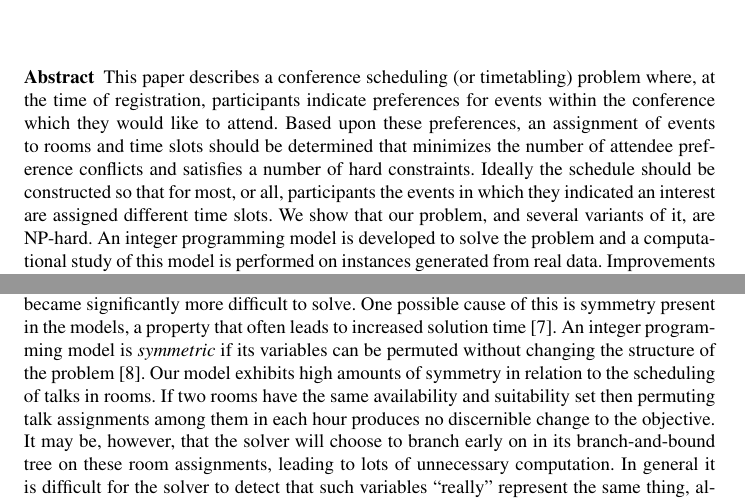
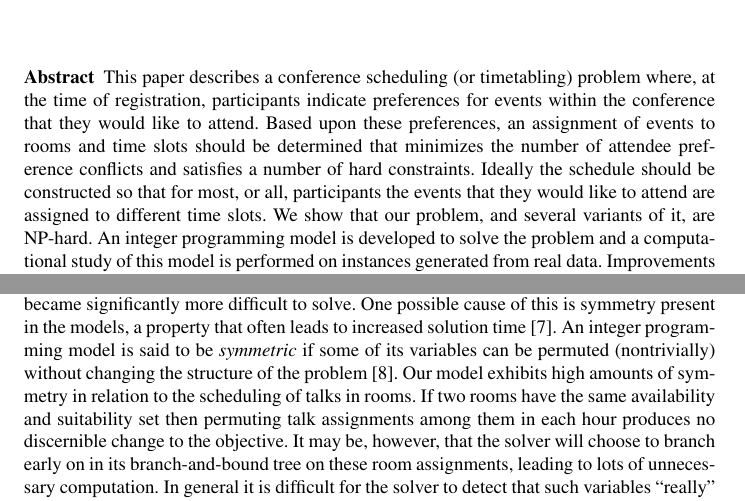
Before and after one commit to jquesnelle/convention-scheduling, a LaTeX paper (mista.tex): two parts of pages 1 and 12 of 14, joined at a grey line, cut so that both start at the same text. Compiled offline with pdfLaTeX.

Commit message:
Minor edits

```diff
--- a/mista.tex
+++ b/mista.tex
@@ -28,9 +28,9 @@
 \maketitle
 
 \begin{abstract}
-This paper describes a conference scheduling (or timetabling) problem where, at the time of registration, participants indicate preferences for events within the conference which they would like to attend.
+This paper describes a conference scheduling (or timetabling) problem where, at the time of registration, participants indicate preferences for events within the conference that they would like to attend.
 Based upon these preferences, an assignment of events to rooms and time slots should be determined that minimizes the number of attendee preference conflicts and satisfies a number of hard constraints.
-Ideally the schedule should be constructed so that for most, or all, participants the events in which they indicated an interest are assigned different time slots.
+Ideally the schedule should be constructed so that for most, or all, participants the events that they would like to attend are assigned to different time slots.
 We show that our problem, and several variants of it, are NP-hard.
 An integer programming model is developed to solve the problem and a computational study of this model is performed on instances generated from real data.
 Improvements to the model, including a symmetry breaking reformulation and a dualization of some hard constraints, are shown to significantly improve solution times, making the problem tractable for the desired real world application.
@@ -399,7 +399,7 @@ To help understand this phenomenon we created a half-sized problem (half as many
 \subsubsection{Performance considerations}
 After including attendee preferences in our test models, the integer programming models became significantly more difficult to solve.
 One possible cause of this is symmetry present in the models, a property that often leads to increased solution time \cite{sherali}.
-An integer programming model is \emph{symmetric} if its variables can be permuted without changing the structure of the problem \cite{margot}.
+An integer programming model is said to be \emph{symmetric} if some of its variables can be permuted (nontrivially) without changing the structure of the problem \cite{margot}.
 Our model exhibits high amounts of symmetry in relation to the scheduling of talks in rooms.
 If two rooms have the same availability and suitability set then permuting talk assignments among them in each hour produces no discernible change to the objective.
 It may be, however, that the solver will choose to branch early on in its branch-and-bound tree on these room assignments, leading to lots of unnecessary computation.
```
Also changed, not shown: mista.tex (8 more changed lines).
